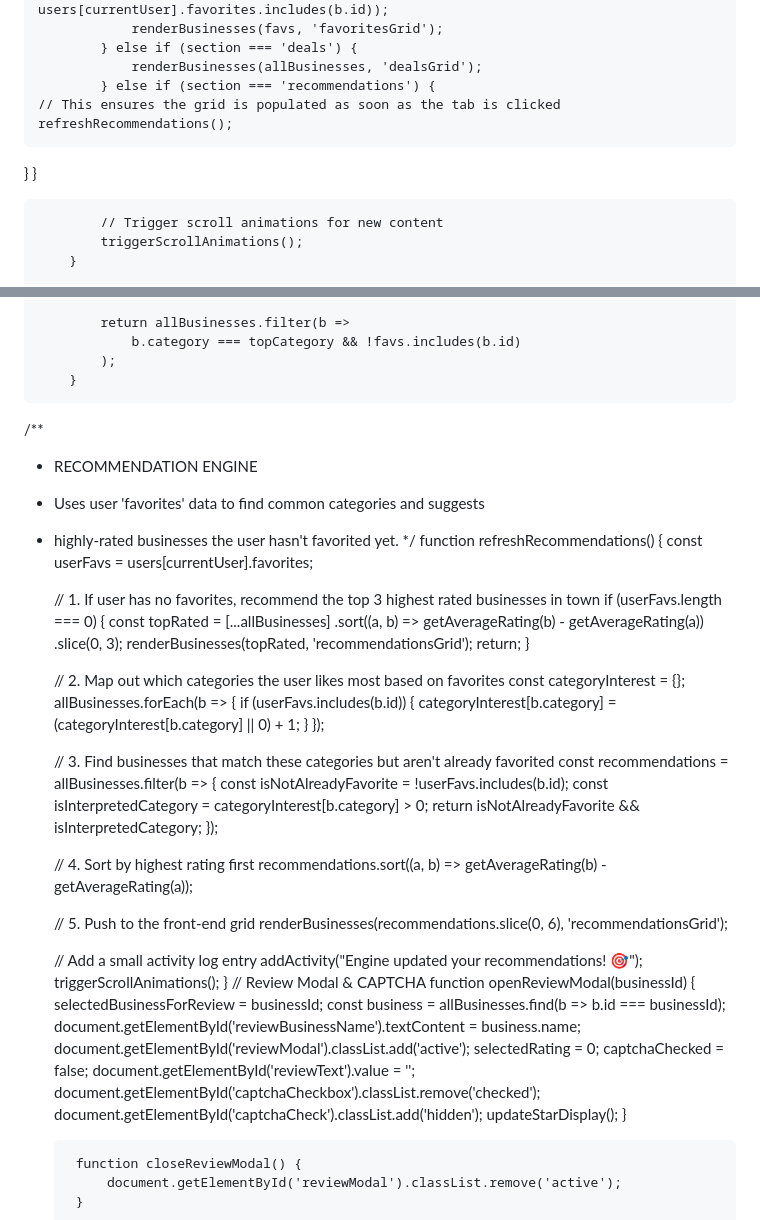
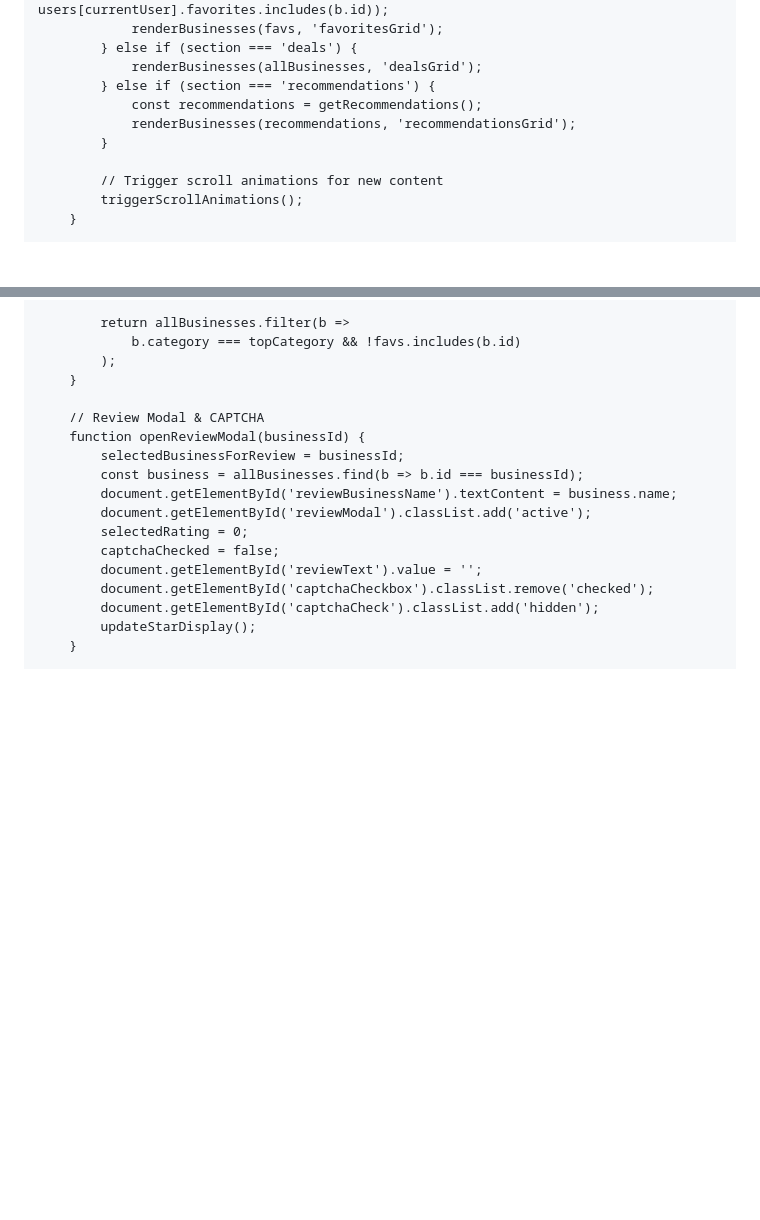
Before and after one commit to DilipS533/FblaWebsite2, a Markdown page: README.md, 2 parts joined by grey strips. GitHub-like rendering; blank space fills up the shorter version.

Commit message:
deleted recomendation agent

```diff
--- a/README.md
+++ b/README.md
@@ -2240,9 +2229,8 @@
             } else if (section === 'deals') {
                 renderBusinesses(allBusinesses, 'dealsGrid');
             } else if (section === 'recommendations') {
-    // This ensures the grid is populated as soon as the tab is clicked
-    refreshRecommendations();
-}
+                const recommendations = getRecommendations();
+                renderBusinesses(recommendations, 'recommendationsGrid');
             }
 
             // Trigger scroll animations for new content
@@ -2341,48 +2329,7 @@
                 b.category === topCategory && !favs.includes(b.id)
             );
         }
-/**
- * RECOMMENDATION ENGINE
- * Uses user 'favorites' data to find common categories and suggests
- * highly-rated businesses the user hasn't favorited yet.
- */
-function refreshRecommendations() {
-    const userFavs = users[currentUser].favorites;
-
-    // 1. If user has no favorites, recommend the top 3 highest rated businesses in town
-    if (userFavs.length === 0) {
-        const topRated = [...allBusinesses]
-            .sort((a, b) => getAverageRating(b) - getAverageRating(a))
-            .slice(0, 3);
-        renderBusinesses(topRated, 'recommendationsGrid');
-        return;
-    }
-
-    // 2. Map out which categories the user likes most based on favorites
-    const categoryInterest = {};
-    allBusinesses.forEach(b => {
-        if (userFavs.includes(b.id)) {
-            categoryInterest[b.category] = (categoryInterest[b.category] || 0) + 1;
-        }
-    });
-
-    // 3. Find businesses that match these categories but aren't already favorited
-    const recommendations = allBusinesses.filter(b => {
-        const isNotAlreadyFavorite = !userFavs.includes(b.id);
-        const isInterpretedCategory = categoryInterest[b.category] > 0;
-        return isNotAlreadyFavorite && isInterpretedCategory;
-    });
-
-    // 4. Sort by highest rating first
-    recommendations.sort((a, b) => getAverageRating(b) - getAverageRating(a));
-
-    // 5. Push to the front-end grid
-    renderBusinesses(recommendations.slice(0, 6), 'recommendationsGrid');
-
-    // Add a small activity log entry
-    addActivity("Engine updated your recommendations! 🎯");
-    triggerScrollAnimations();
-}
+
         // Review Modal & CAPTCHA
         function openReviewModal(businessId) {
             selectedBusinessForReview = businessId;
```
Also changed, not shown: other parts of README.md (+0 -11 lines).
